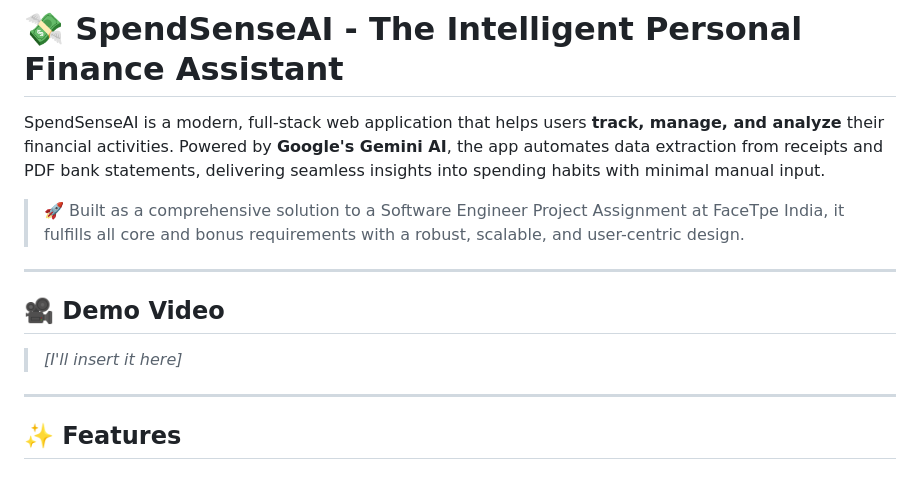
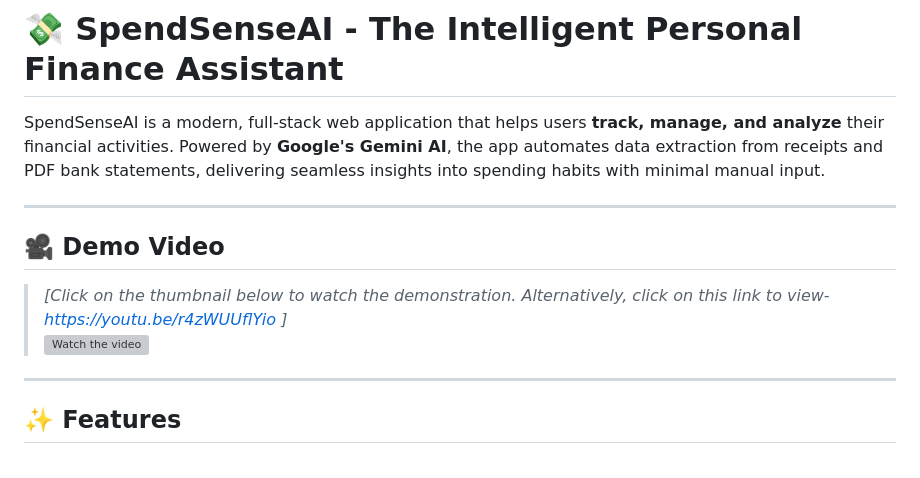
Before and after one commit to prakharmi/Finance-Assistant, a Markdown page: README.md, the part around the change. Drawn GitHub-style; grey boxes are pictures that could not be loaded.

```diff
--- a/README.md
+++ b/README.md
@@ -1,15 +1,13 @@
 # 💸 SpendSenseAI - The Intelligent Personal Finance Assistant
 
 SpendSenseAI is a modern, full-stack web application that helps users **track, manage, and analyze** their financial activities. Powered by **Google's Gemini AI**, the app automates data extraction from receipts and PDF bank statements, delivering seamless insights into spending habits with minimal manual input.
-
-> 🚀 Built as a comprehensive solution to a Software Engineer Project Assignment at FaceTpe India, it fulfills all core and bonus requirements with a robust, scalable, and user-centric design.
 
 ---
 
 ## 🎥 Demo Video
 
-> _[I'll insert it here]_
->
+> _[Click on the thumbnail below to watch the demonstration. Alternatively, click on this link to view- https://youtu.be/r4zWUUflYio ]_
+> [![Watch the video](https://img.youtube.com/vi/r4zWUUflYio/0.jpg)](https://youtu.be/r4zWUUflYio)
 
 ---
 
```
